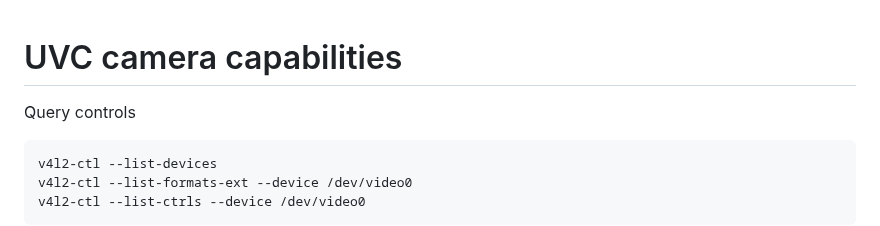
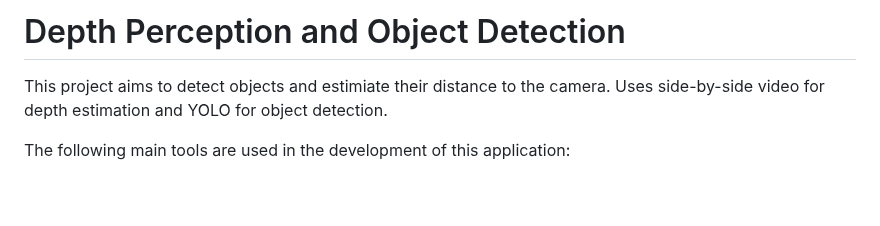
Before and after one commit to keenstoat/mv_app, a Markdown page: README.md, the part around one of its changes. Drawn GitHub-style; blank space fills up the shorter version.

````diff
--- a/README.md
+++ b/README.md
@@ -1,10 +1,6 @@
+# Depth Perception and Object Detection
 
-# UVC camera capabilities
+This project aims to detect objects and estimiate their distance to the camera. Uses side-by-side video for depth estimation and YOLO for object detection.
 
-Query controls
-```bash
-v4l2-ctl --list-devices
-v4l2-ctl --list-formats-ext --device /dev/video0
-v4l2-ctl --list-ctrls --device /dev/video0
-```
+The following main tools are used in the development of this application:
 
````
Also changed, not shown: other parts of README.md (+47 -29 lines), tools.md (added, +59 -0 lines), docs/mvapp.png (added), 6 other files.
